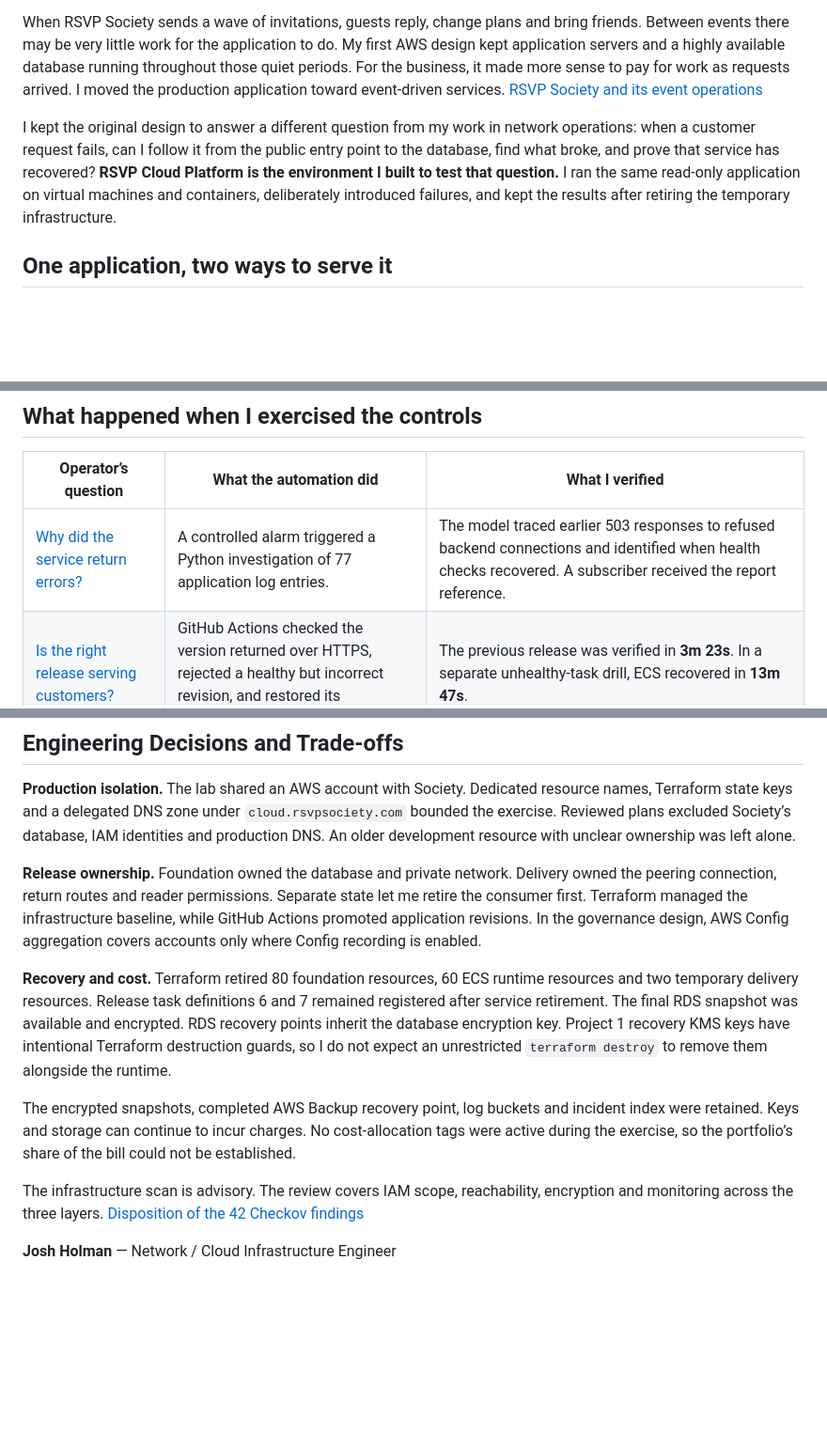
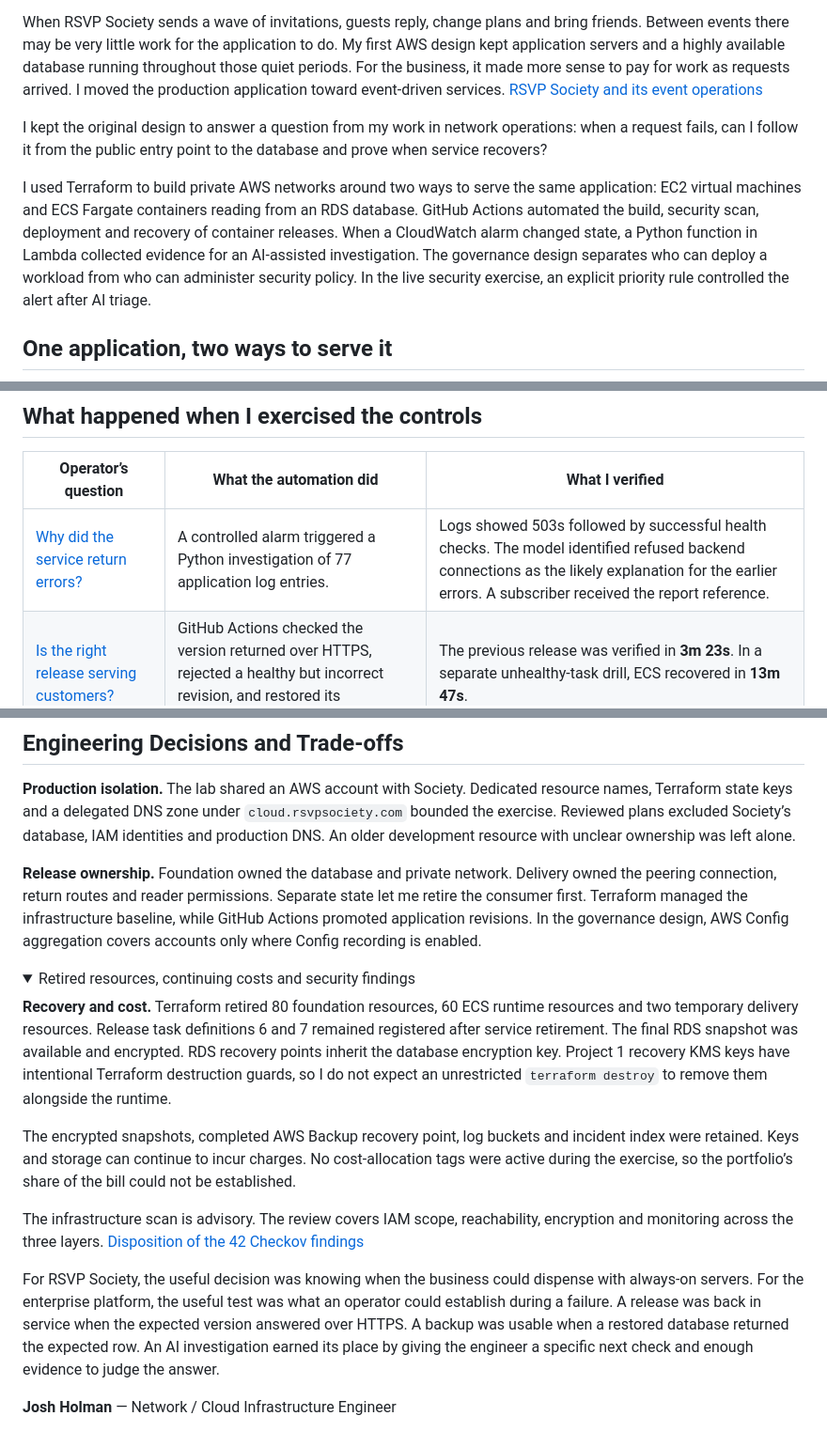
Before and after one commit to JNHolman/RSVP-Cloud-Platform, a Markdown page: README.md, 3 parts joined by grey strips. Shown at 94% size. GitHub-like rendering; folded sections open; blank space fills up the shorter version.

Commit message:
Clarify incident inference and close the overview on operational outcomes

```diff
--- a/README.md
+++ b/README.md
@@ -4,7 +4,9 @@
 
 When RSVP Society sends a wave of invitations, guests reply, change plans and bring friends. Between events there may be very little work for the application to do. My first AWS design kept application servers and a highly available database running throughout those quiet periods. For the business, it made more sense to pay for work as requests arrived. I moved the production application toward event-driven services. [RSVP Society and its event operations](https://github.com/JNHolman/rsvp-society)
 
-I kept the original design to answer a different question from my work in network operations: when a customer request fails, can I follow it from the public entry point to the database, find what broke, and prove that service has recovered? **RSVP Cloud Platform is the environment I built to test that question.** I ran the same read-only application on virtual machines and containers, deliberately introduced failures, and kept the results after retiring the temporary infrastructure.
+I kept the original design to answer a question from my work in network operations: when a request fails, can I follow it from the public entry point to the database and prove when service recovers?
+
+I used Terraform to build private AWS networks around two ways to serve the same application: EC2 virtual machines and ECS Fargate containers reading from an RDS database. GitHub Actions automated the build, security scan, deployment and recovery of container releases. When a CloudWatch alarm changed state, a Python function in Lambda collected evidence for an AI-assisted investigation. The governance design separates who can deploy a workload from who can administer security policy. In the live security exercise, an explicit priority rule controlled the alert after AI triage.
 
 ## One application, two ways to serve it
 
@@ -28,7 +30,7 @@ Both paths could return the same reservation. That gave me a concrete way to tes
 
 | Operator’s question | What the automation did | What I verified |
 |---|---|---|
-| [Why did the service return errors?](project-1-cloud-foundation/README.md#ai-incident-analysis) | A controlled alarm triggered a Python investigation of 77 application log entries. | The model traced earlier 503 responses to refused backend connections and identified when health checks recovered. A subscriber received the report reference. |
+| [Why did the service return errors?](project-1-cloud-foundation/README.md#ai-incident-analysis) | A controlled alarm triggered a Python investigation of 77 application log entries. | Logs showed 503s followed by successful health checks. The model identified refused backend connections as the likely explanation for the earlier errors. A subscriber received the report reference. |
 | [Is the right release serving customers?](project-2-ecs-cicd/README.md#live-integrated-release-on-november-8) | GitHub Actions checked the version returned over HTTPS, rejected a healthy but incorrect revision, and restored its predecessor. | The previous release was verified in **3m 23s**. In a separate unhealthy-task drill, ECS recovered in **13m 47s**. |
 | [Who sets the priority of a critical finding?](project-3-cloud-governance/README.md#live-aws-exercise) | A labeled sample triggered AI triage. The model proposed P3; the handler enforced the critical severity floor of P1. | Both decisions were preserved and the alert reached an encrypted subscriber. AWS also validated the service control policy documents. Policy logic has offline coverage. Cross-account enforcement remains unverified. |
 
@@ -40,10 +42,17 @@ Recovery required a different test. I restored an encrypted database snapshot an
 
 **Release ownership.** Foundation owned the database and private network. Delivery owned the peering connection, return routes and reader permissions. Separate state let me retire the consumer first. Terraform managed the infrastructure baseline, while GitHub Actions promoted application revisions. In the governance design, AWS Config aggregation covers accounts only where Config recording is enabled.
 
+<details>
+<summary>Retired resources, continuing costs and security findings</summary>
+
 **Recovery and cost.** Terraform retired 80 foundation resources, 60 ECS runtime resources and two temporary delivery resources. Release task definitions 6 and 7 remained registered after service retirement. The final RDS snapshot was available and encrypted. RDS recovery points inherit the database encryption key. Project 1 recovery KMS keys have intentional Terraform destruction guards, so I do not expect an unrestricted `terraform destroy` to remove them alongside the runtime.
 
 The encrypted snapshots, completed AWS Backup recovery point, log buckets and incident index were retained. Keys and storage can continue to incur charges. No cost-allocation tags were active during the exercise, so the portfolio’s share of the bill could not be established.
 
 The infrastructure scan is advisory. The review covers IAM scope, reachability, encryption and monitoring across the three layers. [Disposition of the 42 Checkov findings](shared/checkov-review.md)
 
+</details>
+
+For RSVP Society, the useful decision was knowing when the business could dispense with always-on servers. For the enterprise platform, the useful test was what an operator could establish during a failure. A release was back in service when the expected version answered over HTTPS. A backup was usable when a restored database returned the expected row. An AI investigation earned its place by giving the engineer a specific next check and enough evidence to judge the answer.
+
 **Josh Holman** — Network / Cloud Infrastructure Engineer
```
Also changed, not shown: project-1-cloud-foundation/README.md (+25 -17 lines).
